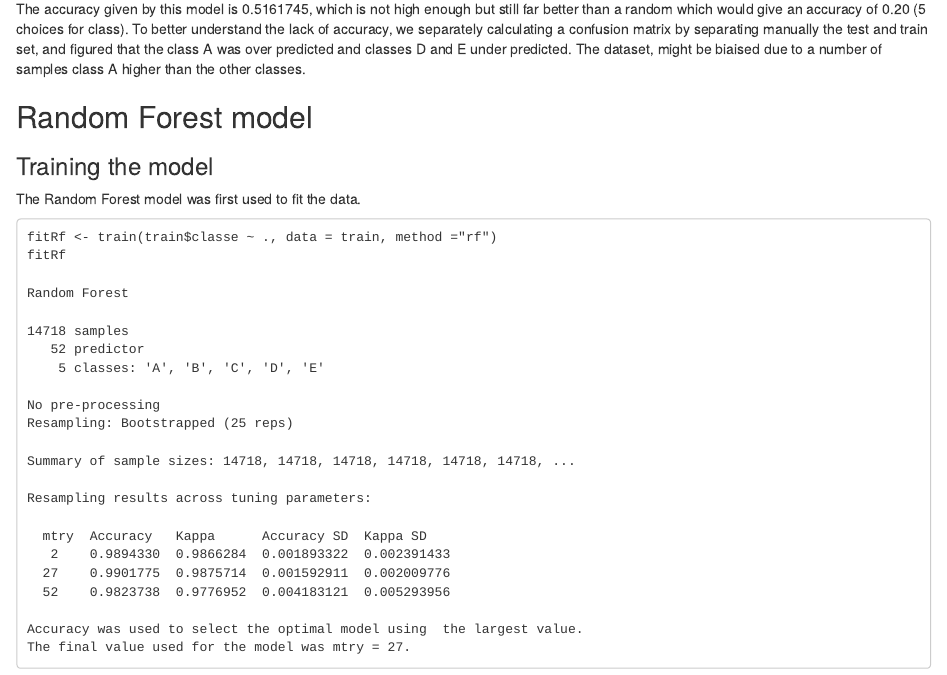
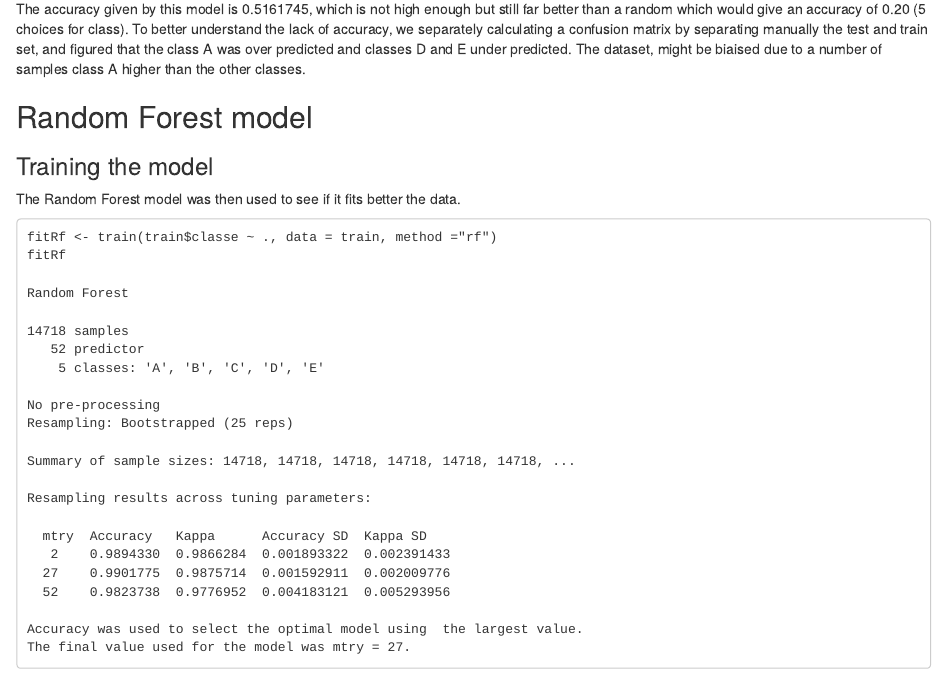
Before and after one commit to duriez2012/practicalml, an R Markdown document (report.Rmd): the page in a window 1100 px wide, from 1480 px down. The pictures show the output file report.html that the author committed with the source, opened offline.

Commit message:
update text

````diff
--- a/report.Rmd
+++ b/report.Rmd
@@ -53,7 +53,7 @@ The accuracy given by this model is 0.5161745, which is not high enough but stil
 ## Random Forest model
 
 ### Training the model
-The Random Forest model was first used to fit the data.
+The Random Forest model was then used to see if it fits better the data.
 
 ```
 fitRf <- train(train$classe ~ ., data = train, method ="rf")
````
Also changed, not shown: report.html.
